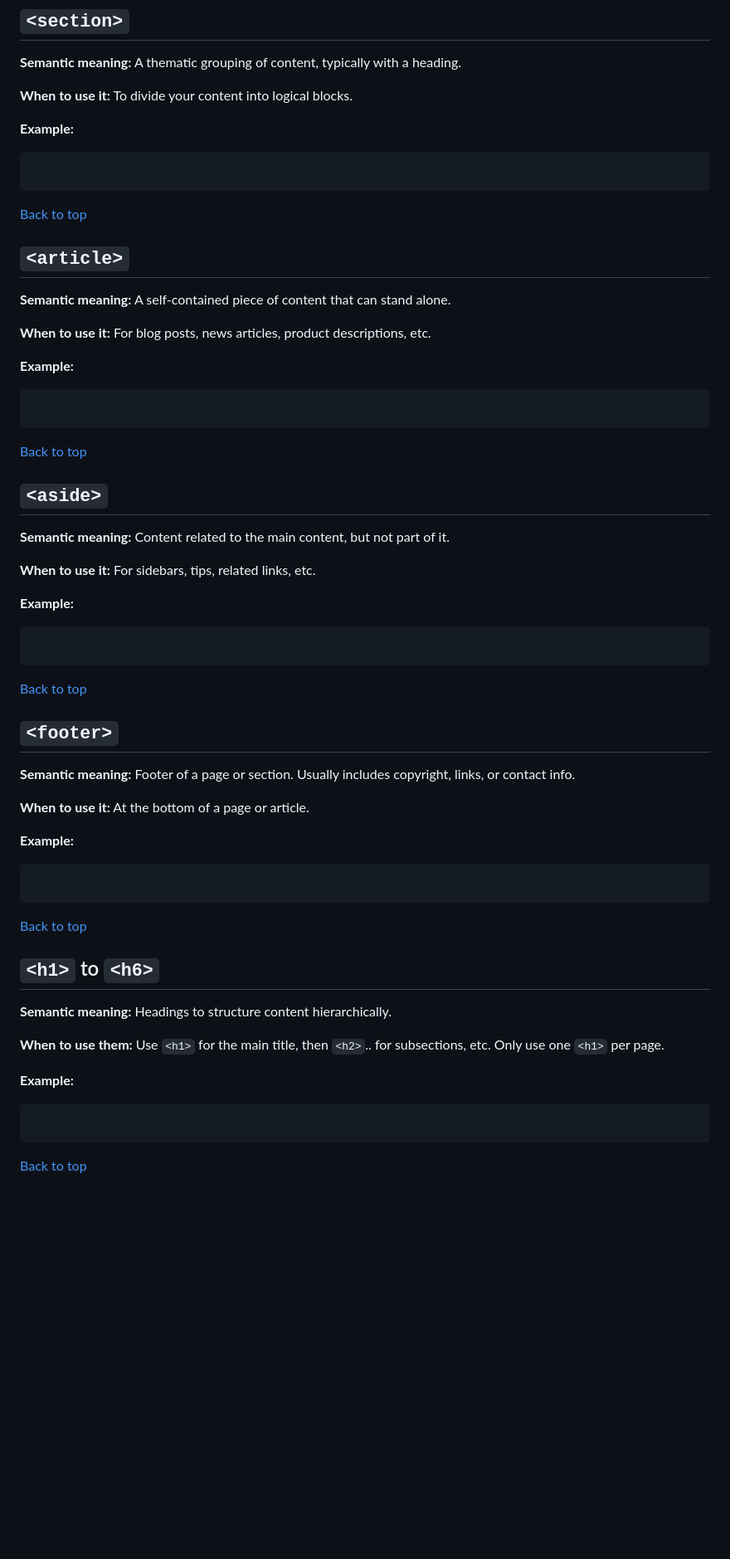
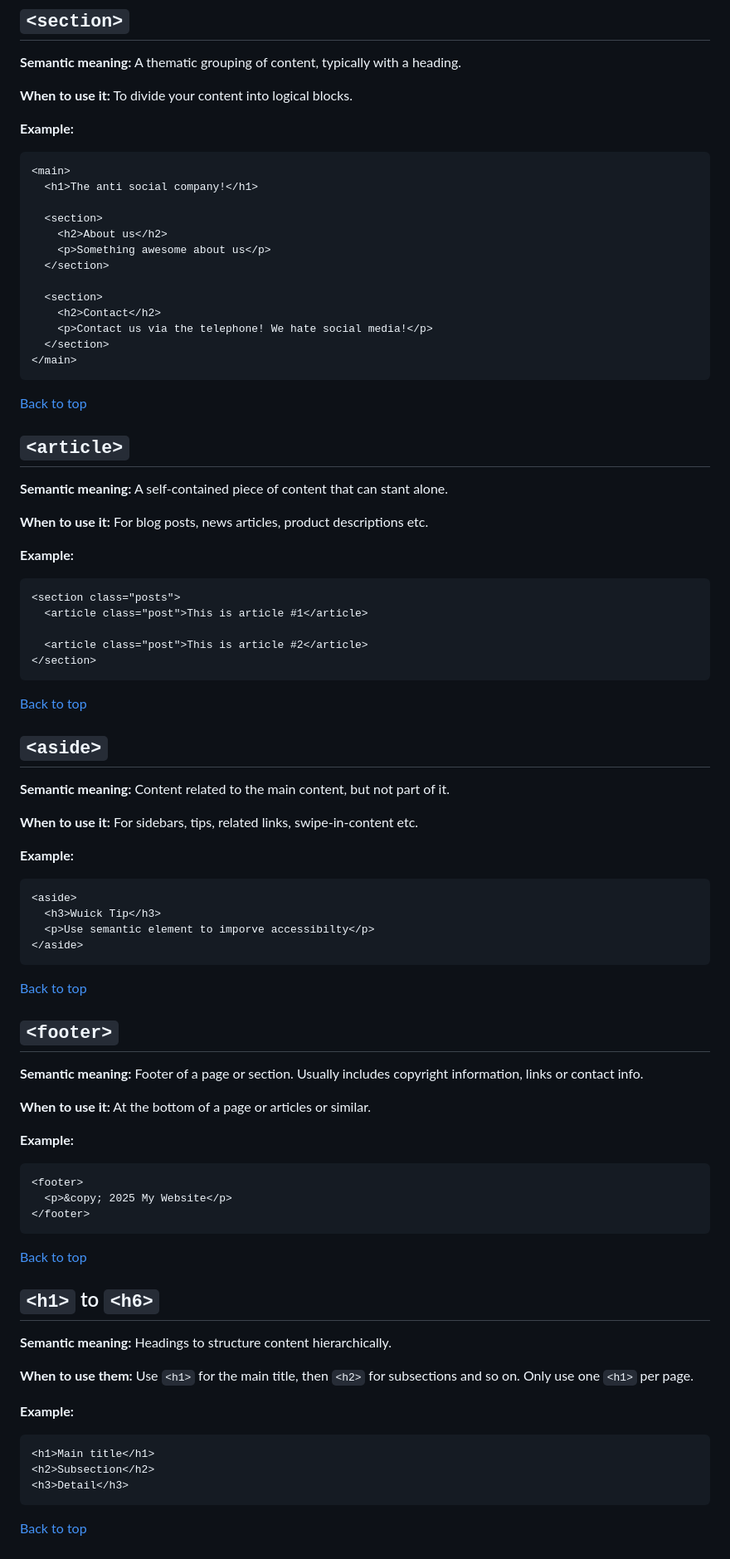
Before and after one commit to Lexicon-LTU-2025/lecture-semantic-HTML-and-CSS-intro, a Markdown page: README.md, the part around the change printed below. Shown: that part at 83% size. Drawn GitHub-style; blank space fills up the shorter version.

Commit message:
add examples to readme

````diff
--- a/README.md
+++ b/README.md
@@ -116,19 +150,37 @@ This is a guide to the most common **semantic HTML elements**, their meaning, wh
 **Example:**
 
 ```html
+<main>
+  <h1>The anti social company!</h1>
+
+  <section>
+    <h2>About us</h2>
+    <p>Something awesome about us</p>
+  </section>
+
+  <section>
+    <h2>Contact</h2>
+    <p>Contact us via the telephone! We hate social media!</p>
+  </section>
+</main>
 ```
 
 [Back to top](#semantic-html-and-css)
 
 ## `<article>`
 
-**Semantic meaning:** A self-contained piece of content that can stand alone.
+**Semantic meaning:** A self-contained piece of content that can stant alone.
 
-**When to use it:** For blog posts, news articles, product descriptions, etc.
+**When to use it:** For blog posts, news articles, product descriptions etc.
 
 **Example:**
 
 ```html
+<section class="posts">
+  <article class="post">This is article #1</article>
+
+  <article class="post">This is article #2</article>
+</section>
 ```
 
 [Back to top](#semantic-html-and-css)
@@ -137,24 +189,31 @@ This is a guide to the most common **semantic HTML elements**, their meaning, wh
 
 **Semantic meaning:** Content related to the main content, but not part of it.
 
-**When to use it:** For sidebars, tips, related links, etc.
+**When to use it:** For sidebars, tips, related links, swipe-in-content etc.
 
 **Example:**
 
 ```html
+<aside>
+  <h3>Wuick Tip</h3>
+  <p>Use semantic element to imporve accessibilty</p>
+</aside>
 ```
 
 [Back to top](#semantic-html-and-css)
 
 ## `<footer>`
 
-**Semantic meaning:** Footer of a page or section. Usually includes copyright, links, or contact info.
+**Semantic meaning:** Footer of a page or section. Usually includes copyright information, links or contact info.
 
-**When to use it:** At the bottom of a page or article.
+**When to use it:** At the bottom of a page or articles or similar.
 
 **Example:**
 
 ```html
+<footer>
+  <p>&copy; 2025 My Website</p>
+</footer>
 ```
 
 [Back to top](#semantic-html-and-css)
@@ -163,11 +222,14 @@ This is a guide to the most common **semantic HTML elements**, their meaning, wh
 
 **Semantic meaning:** Headings to structure content hierarchically.
 
-**When to use them:** Use `<h1>` for the main title, then `<h2>`.. for subsections, etc. Only use one `<h1>` per page.
+**When to use them:** Use `<h1>` for the main title, then `<h2>` for subsections and so on. Only use one `<h1>` per page.
 
 **Example:**
 
 ```html
+<h1>Main title</h1>
+<h2>Subsection</h2>
+<h3>Detail</h3>
 ```
 
 [Back to top](#semantic-html-and-css)
````
Also changed, not shown: other parts of README.md (+87 -21 lines).
